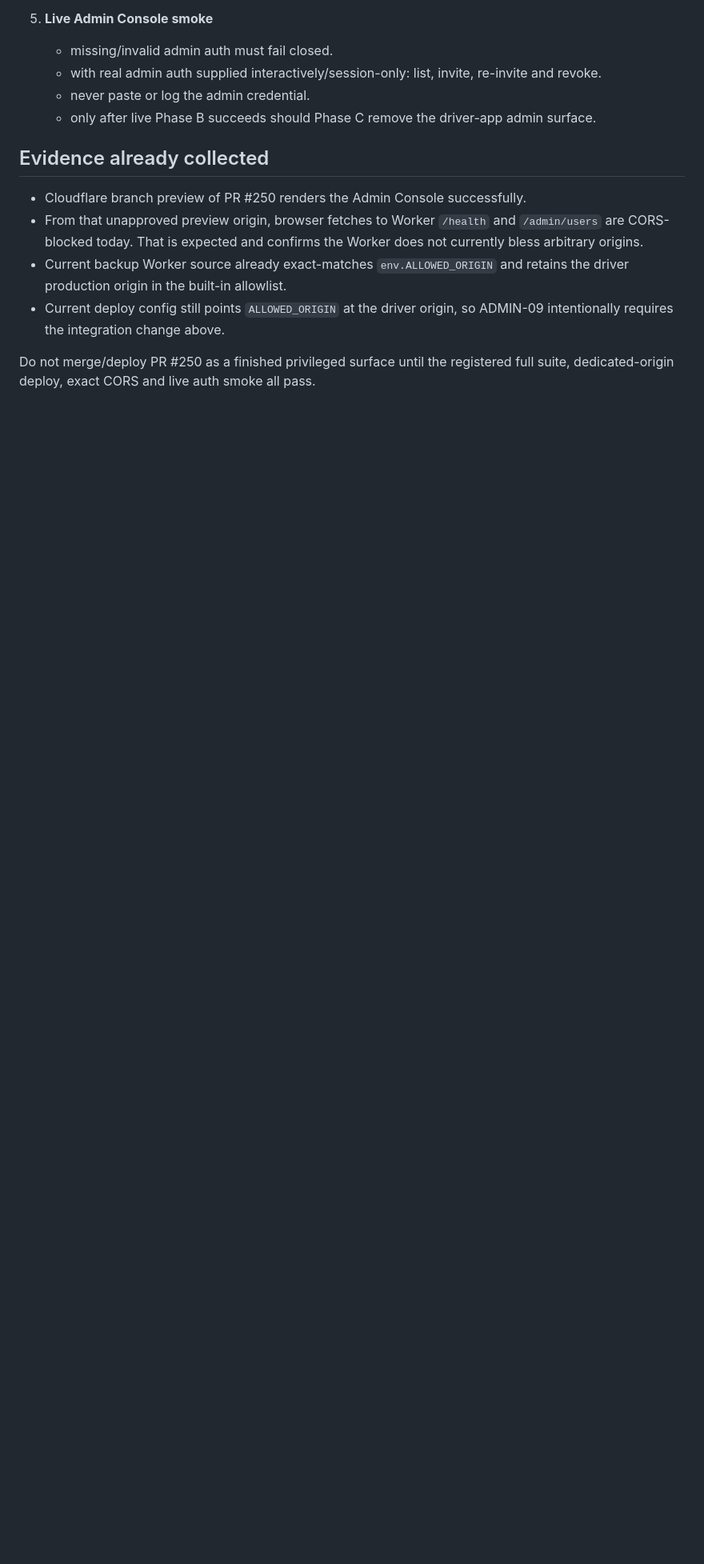
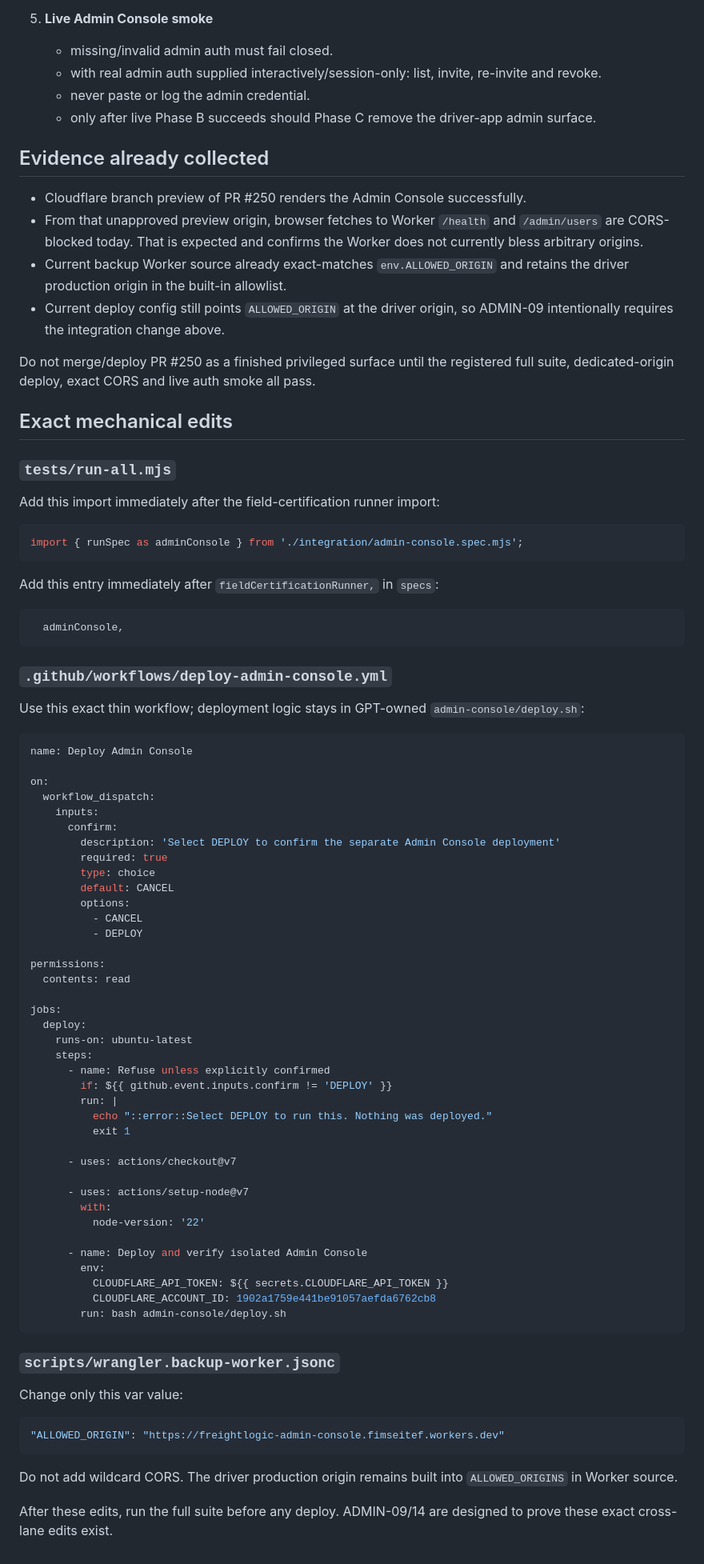
Before and after one commit to fimseitef-a11y/FreightLogic-, a Markdown page: .agents/inbox/gpt-to-claude-admin-cloudflare-deploy-2026-09-19.md, the part around the change. Shown at 80% size. GitHub-like rendering; blank space fills up the shorter version.

Commit message:
[gpt] Add exact Admin integration patch to handoff

````diff
--- a/.agents/inbox/gpt-to-claude-admin-cloudflare-deploy-2026-09-19.md
+++ b/.agents/inbox/gpt-to-claude-admin-cloudflare-deploy-2026-09-19.md
@@ -74,3 +74,76 @@ Please create a Claude integration branch from current main, bring in the final
 - Current deploy config still points `ALLOWED_ORIGIN` at the driver origin, so ADMIN-09 intentionally requires the integration change above.
 
 Do not merge/deploy PR #250 as a finished privileged surface until the registered full suite, dedicated-origin deploy, exact CORS and live auth smoke all pass.
+
+## Exact mechanical edits
+
+### `tests/run-all.mjs`
+
+Add this import immediately after the field-certification runner import:
+
+```js
+import { runSpec as adminConsole } from './integration/admin-console.spec.mjs';
+```
+
+Add this entry immediately after `fieldCertificationRunner,` in `specs`:
+
+```js
+  adminConsole,
+```
+
+### `.github/workflows/deploy-admin-console.yml`
+
+Use this exact thin workflow; deployment logic stays in GPT-owned `admin-console/deploy.sh`:
+
+```yaml
+name: Deploy Admin Console
+
+on:
+  workflow_dispatch:
+    inputs:
+      confirm:
+        description: 'Select DEPLOY to confirm the separate Admin Console deployment'
+        required: true
+        type: choice
+        default: CANCEL
+        options:
+          - CANCEL
+          - DEPLOY
+
+permissions:
+  contents: read
+
+jobs:
+  deploy:
+    runs-on: ubuntu-latest
+    steps:
+      - name: Refuse unless explicitly confirmed
+        if: ${{ github.event.inputs.confirm != 'DEPLOY' }}
+        run: |
+          echo "::error::Select DEPLOY to run this. Nothing was deployed."
+          exit 1
+
+      - uses: actions/checkout@v7
+
+      - uses: actions/setup-node@v7
+        with:
+          node-version: '22'
+
+      - name: Deploy and verify isolated Admin Console
+        env:
+          CLOUDFLARE_API_TOKEN: ${{ secrets.CLOUDFLARE_API_TOKEN }}
+          CLOUDFLARE_ACCOUNT_ID: 1902a1759e441be91057aefda6762cb8
+        run: bash admin-console/deploy.sh
+```
+
+### `scripts/wrangler.backup-worker.jsonc`
+
+Change only this var value:
+
+```jsonc
+"ALLOWED_ORIGIN": "https://freightlogic-admin-console.fimseitef.workers.dev"
+```
+
+Do not add wildcard CORS. The driver production origin remains built into `ALLOWED_ORIGINS` in Worker source.
+
+After these edits, run the full suite before any deploy. ADMIN-09/14 are designed to prove these exact cross-lane edits exist.
````
